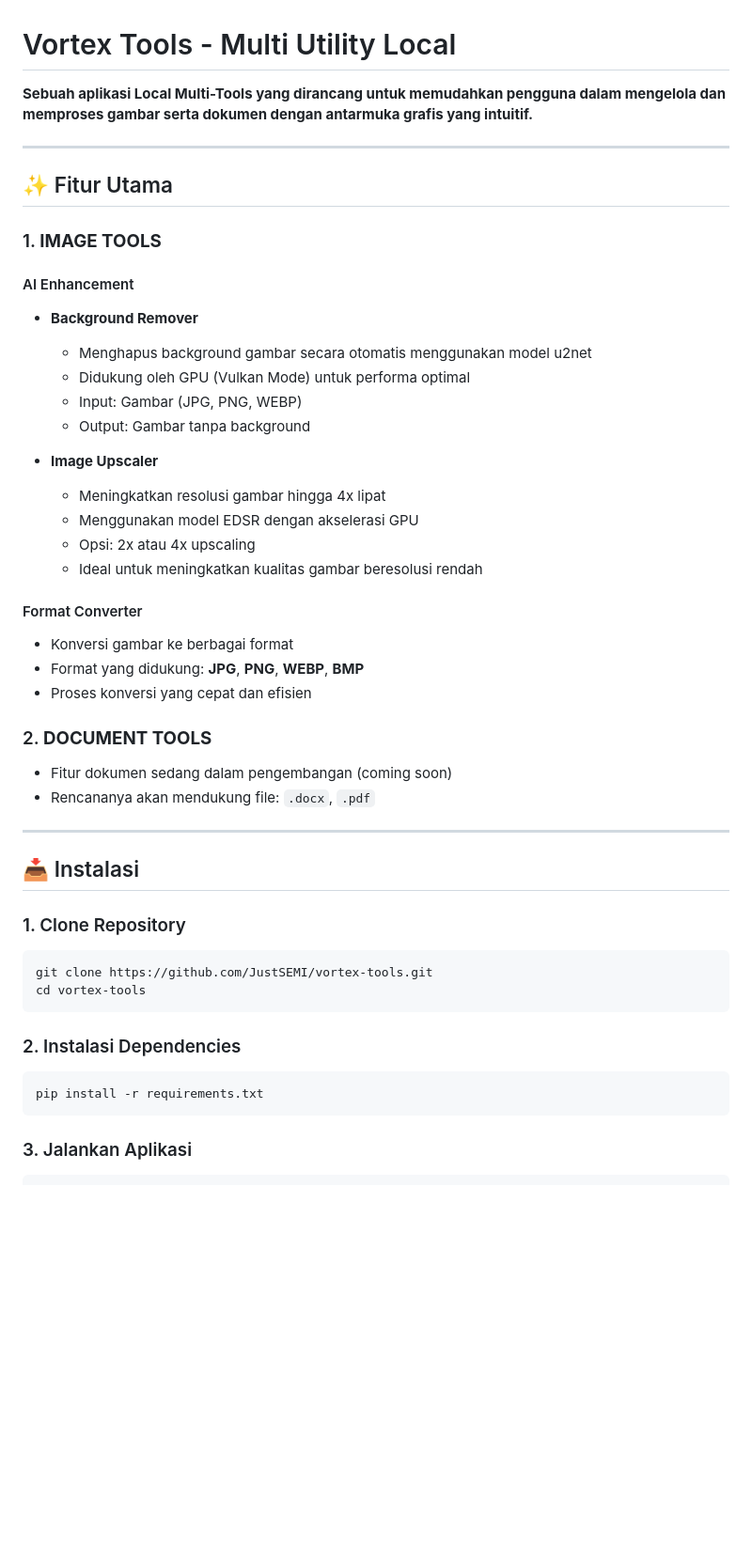
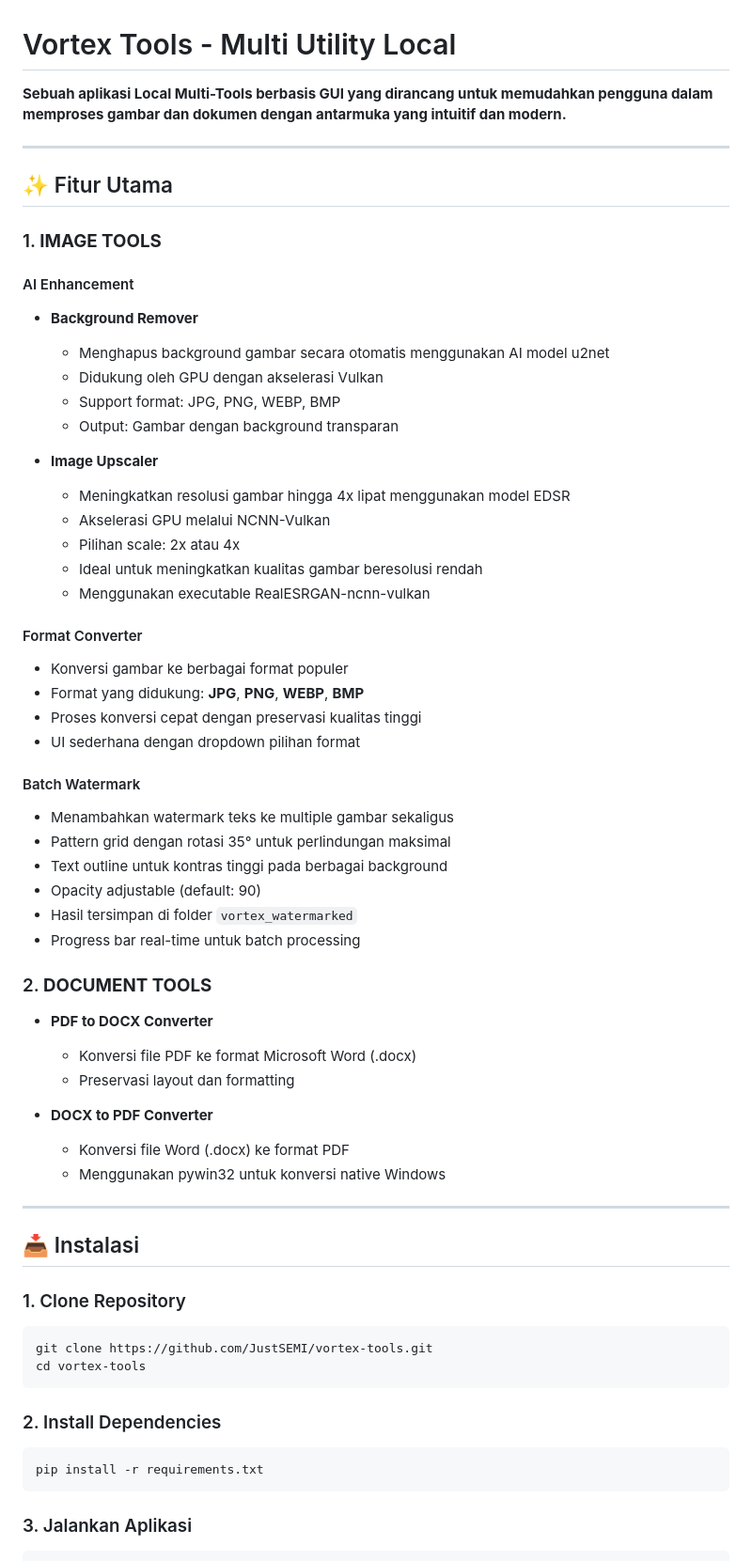
Before and after one commit to JustSEMI/vortex-tools, a Markdown page: README.md, the part around one of its changes. Shown at 94% size. Drawn GitHub-style; blank space fills up the shorter version.

````diff
--- a/README.md
+++ b/README.md
@@ -1,6 +1,6 @@
 # Vortex Tools - Multi Utility Local
 
-**Sebuah aplikasi Local Multi-Tools yang dirancang untuk memudahkan pengguna dalam mengelola dan memproses gambar serta dokumen dengan antarmuka grafis yang intuitif.**
+**Sebuah aplikasi Local Multi-Tools berbasis GUI yang dirancang untuk memudahkan pengguna dalam memproses gambar dan dokumen dengan antarmuka yang intuitif dan modern.**
 
 ---
 
@@ -10,25 +10,40 @@
 
 #### AI Enhancement
 - **Background Remover**
-  - Menghapus background gambar secara otomatis menggunakan model u2net
-  - Didukung oleh GPU (Vulkan Mode) untuk performa optimal
-  - Input: Gambar (JPG, PNG, WEBP)
-  - Output: Gambar tanpa background
+  - Menghapus background gambar secara otomatis menggunakan AI model u2net
+  - Didukung oleh GPU dengan akselerasi Vulkan
+  - Support format: JPG, PNG, WEBP, BMP
+  - Output: Gambar dengan background transparan
 
 - **Image Upscaler**
-  - Meningkatkan resolusi gambar hingga 4x lipat
-  - Menggunakan model EDSR dengan akselerasi GPU
-  - Opsi: 2x atau 4x upscaling
+  - Meningkatkan resolusi gambar hingga 4x lipat menggunakan model EDSR
+  - Akselerasi GPU melalui NCNN-Vulkan
+  - Pilihan scale: 2x atau 4x
   - Ideal untuk meningkatkan kualitas gambar beresolusi rendah
+  - Menggunakan executable RealESRGAN-ncnn-vulkan
 
 #### Format Converter
-- Konversi gambar ke berbagai format
+- Konversi gambar ke berbagai format populer
 - Format yang didukung: **JPG**, **PNG**, **WEBP**, **BMP**
-- Proses konversi yang cepat dan efisien
+- Proses konversi cepat dengan preservasi kualitas tinggi
+- UI sederhana dengan dropdown pilihan format
+
+#### Batch Watermark
+- Menambahkan watermark teks ke multiple gambar sekaligus
+- Pattern grid dengan rotasi 35° untuk perlindungan maksimal
+- Text outline untuk kontras tinggi pada berbagai background
+- Opacity adjustable (default: 90)
+- Hasil tersimpan di folder `vortex_watermarked`
+- Progress bar real-time untuk batch processing
 
 ### 2. **DOCUMENT TOOLS**
-- Fitur dokumen sedang dalam pengembangan (coming soon)
-- Rencananya akan mendukung file: `.docx`, `.pdf`
+- **PDF to DOCX Converter**
+  - Konversi file PDF ke format Microsoft Word (.docx)
+  - Preservasi layout dan formatting
+
+- **DOCX to PDF Converter**
+  - Konversi file Word (.docx) ke format PDF
+  - Menggunakan pywin32 untuk konversi native Windows
 
 ---
 
@@ -39,12 +54,10 @@
 git clone https://github.com/JustSEMI/vortex-tools.git
 cd vortex-tools
 ```
-
-### 2. Instalasi Dependencies
+### 2. Install Dependencies
 ```bash
 pip install -r requirements.txt
 ```
-
 ### 3. Jalankan Aplikasi
 ```bash
 python main.py
````
Also changed, not shown: other parts of README.md (+24 -75 lines).
